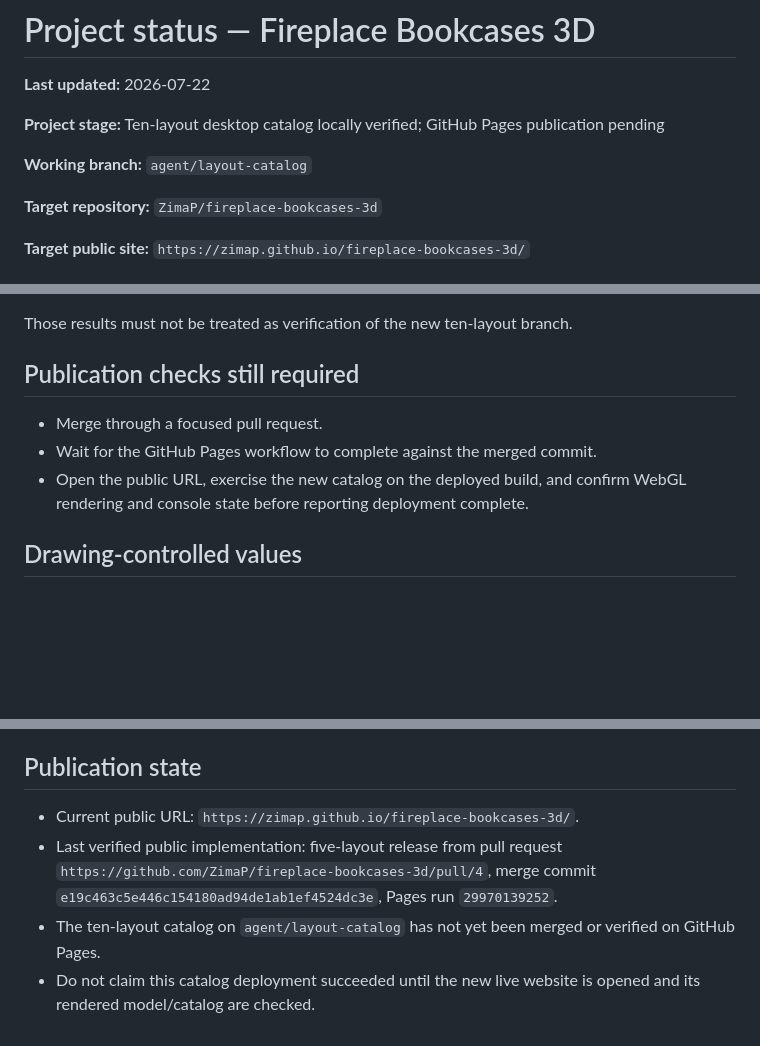
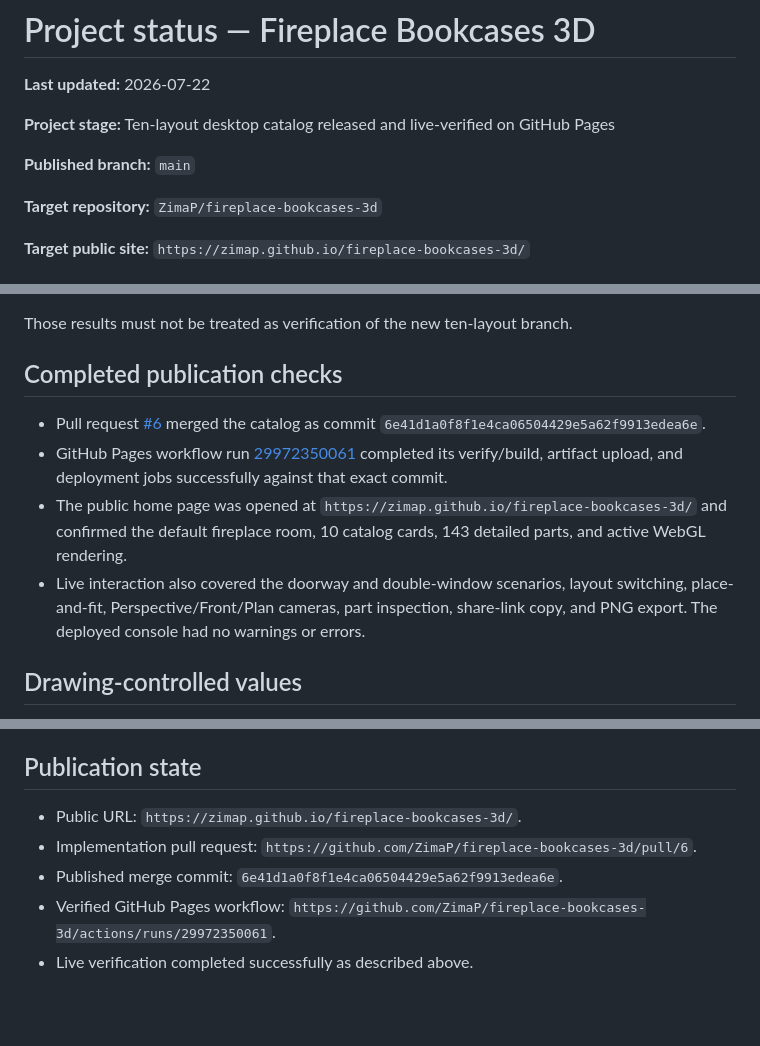
Before and after one commit to ZimaP/fireplace-bookcases-3d, a Markdown page: PROJECT_STATUS.md, 3 parts joined by grey strips. GitHub-like rendering; blank space fills up the shorter version.

```diff
--- a/PROJECT_STATUS.md
+++ b/PROJECT_STATUS.md
@@ -2,9 +2,9 @@
 
 **Last updated:** 2026-07-22
 
-**Project stage:** Ten-layout desktop catalog locally verified; GitHub Pages publication pending
+**Project stage:** Ten-layout desktop catalog released and live-verified on GitHub Pages
 
-**Working branch:** `agent/layout-catalog`
+**Published branch:** `main`
 
 **Target repository:** `ZimaP/fireplace-bookcases-3d`
 
@@ -68,11 +68,12 @@ Before the ten-layout catalog changes, the five-layout release on `main` had the
 
 Those results must not be treated as verification of the new ten-layout branch.
 
-## Publication checks still required
+## Completed publication checks
 
-- Merge through a focused pull request.
-- Wait for the GitHub Pages workflow to complete against the merged commit.
-- Open the public URL, exercise the new catalog on the deployed build, and confirm WebGL rendering and console state before reporting deployment complete.
+- Pull request [#6](https://github.com/ZimaP/fireplace-bookcases-3d/pull/6) merged the catalog as commit `6e41d1a0f8f1e4ca06504429e5a62f9913edea6e`.
+- GitHub Pages workflow run [29972350061](https://github.com/ZimaP/fireplace-bookcases-3d/actions/runs/29972350061) completed its verify/build, artifact upload, and deployment jobs successfully against that exact commit.
+- The public home page was opened at `https://zimap.github.io/fireplace-bookcases-3d/` and confirmed the default fireplace room, 10 catalog cards, 143 detailed parts, and active WebGL rendering.
+- Live interaction also covered the doorway and double-window scenarios, layout switching, place-and-fit, Perspective/Front/Plan cameras, part inspection, share-link copy, and PNG export. The deployed console had no warnings or errors.
 
 ## Drawing-controlled values
 
@@ -125,7 +125,8 @@ Door swings, hardware clearances, electrical outlets, switches, HVAC/radiators,
 
 ## Publication state
 
-- Current public URL: `https://zimap.github.io/fireplace-bookcases-3d/`.
-- Last verified public implementation: five-layout release from pull request `https://github.com/ZimaP/fireplace-bookcases-3d/pull/4`, merge commit `e19c463c5e446c154180ad94de1ab1ef4524dc3e`, Pages run `29970139252`.
-- The ten-layout catalog on `agent/layout-catalog` has not yet been merged or verified on GitHub Pages.
-- Do not claim this catalog deployment succeeded until the new live website is opened and its rendered model/catalog are checked.
+- Public URL: `https://zimap.github.io/fireplace-bookcases-3d/`.
+- Implementation pull request: `https://github.com/ZimaP/fireplace-bookcases-3d/pull/6`.
+- Published merge commit: `6e41d1a0f8f1e4ca06504429e5a62f9913edea6e`.
+- Verified GitHub Pages workflow: `https://github.com/ZimaP/fireplace-bookcases-3d/actions/runs/29972350061`.
+- Live verification completed successfully as described above.
```
Also changed, not shown: other parts of PROJECT_STATUS.md (+0 -1 lines), README.md (+1 -1 lines).
